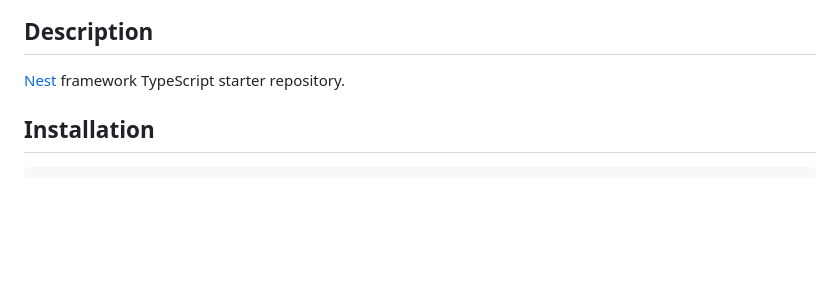
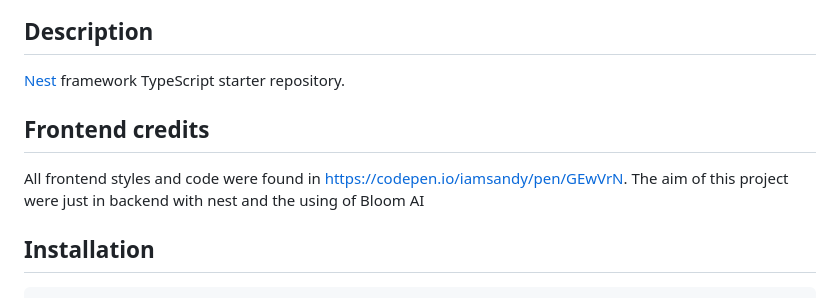
Before and after one commit to joaoJunior174/ChatBot, a Markdown page: README.md, the part around the change. Drawn GitHub-style; blank space fills up the shorter version.

```diff
--- a/README.md
+++ b/README.md
@@ -25,6 +25,10 @@
 ## Description
 
 [Nest](https://github.com/nestjs/nest) framework TypeScript starter repository.
+
+
+## Frontend credits
+All frontend styles and code were found in https://codepen.io/iamsandy/pen/GEwVrN. The aim of this project were just in backend with nest and the using of Bloom AI
 
 ## Installation
 
```
